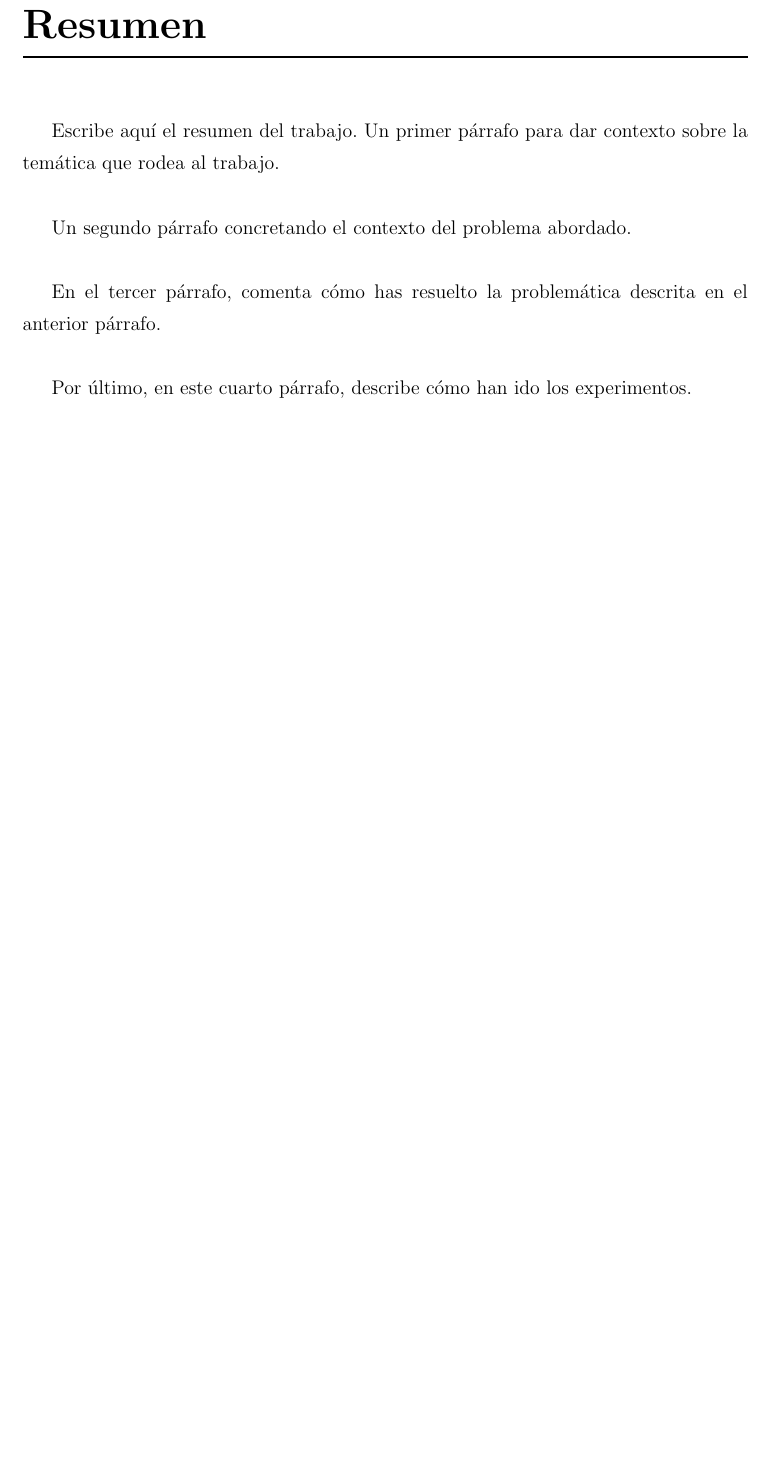
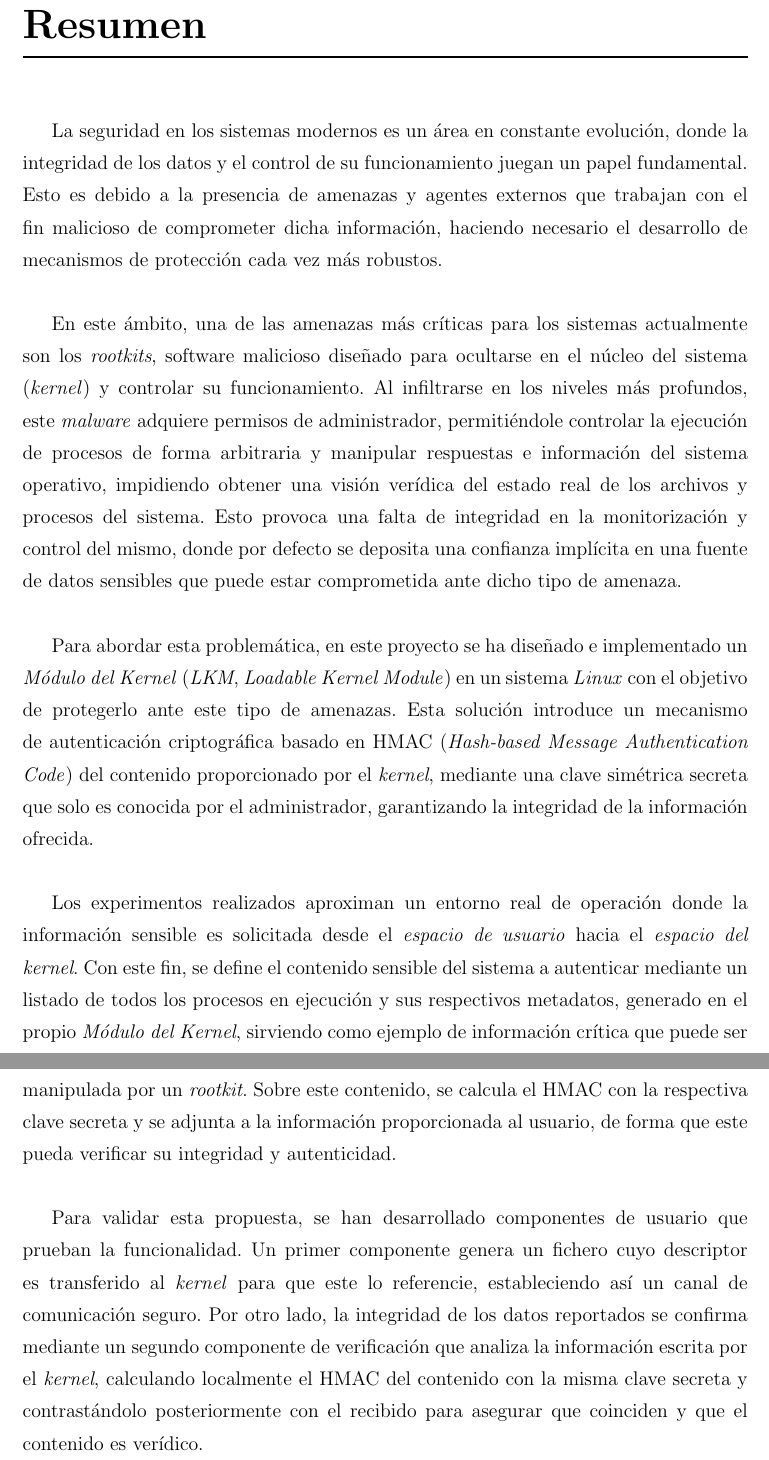
Before and after one commit to nowelito28/TFG, a LaTeX thesis (Project_report/plantilla-latex-tfg-spanish/memoria.tex, which reads Project_report/plantilla-latex-tfg-spanish/portada/resumen.tex): part of page 4 of 22 before the commit and two parts of pages 4 and 5 of 23 after it, the two joined at a grey line, cut so that both start at the same text, the shorter picture padded with empty space. Compiled offline with pdfLaTeX.

Commit message:
acknowledgements and summary

```diff
--- a/Project_report/plantilla-latex-tfg-spanish/portada/resumen.tex
+++ b/Project_report/plantilla-latex-tfg-spanish/portada/resumen.tex
@@ -2,10 +2,22 @@
 
 \chapter*{Resumen\markboth{Resumen}{Resumen}}
 
-Escribe aquí el resumen del trabajo. Un primer párrafo para dar contexto sobre la temática que rodea al trabajo.\\
+La seguridad en los sistemas modernos es un área en constante evolución, donde la integridad de los datos y el control de su funcionamiento juegan un papel fundamental.
+Esto es debido a la presencia de amenazas y agentes externos que trabajan con el fin malicioso de comprometer dicha información, haciendo necesario el desarrollo de mecanismos de protección cada vez más robustos.\\
 
-Un segundo párrafo concretando el contexto del problema abordado.\\
+En este ámbito, una de las amenazas más críticas para los sistemas actualmente son los \textit{rootkits}, software malicioso diseñado para ocultarse en el núcleo del sistema (\textit{kernel}) y controlar su funcionamiento.
+Al infiltrarse en los niveles más profundos, este \textit{malware} adquiere permisos de administrador, permitiéndole controlar la ejecución de procesos de forma arbitraria y manipular respuestas e información del sistema operativo,
+impidiendo obtener una visión verídica del estado real de los archivos y procesos del sistema.
+Esto provoca una falta de integridad en la monitorización y control del mismo, donde por defecto se deposita una confianza implícita en una fuente de datos sensibles que puede estar comprometida ante dicho tipo de amenaza.\\
 
-En el tercer párrafo, comenta cómo has resuelto la problemática descrita en el anterior párrafo.\\
+Para abordar esta problemática, en este proyecto se ha diseñado e implementado un \textit{Módulo del Kernel} (\textit{LKM}, \textit{Loadable Kernel Module}) en un sistema \textit{Linux} con el objetivo de protegerlo ante este tipo de amenazas.
+Esta solución introduce un mecanismo de autenticación criptográfica basado en HMAC (\textit{Hash-based Message Authentication Code}) del contenido proporcionado por el \textit{kernel},
+mediante una clave simétrica secreta que solo es conocida por el administrador, garantizando la integridad de la información ofrecida.\\
 
-Por último, en este cuarto párrafo, describe cómo han ido los experimentos.
+Los experimentos realizados aproximan un entorno real de operación donde la información sensible es solicitada desde el \textit{espacio de usuario} hacia el \textit{espacio del kernel}.
+Con este fin, se define el contenido sensible del sistema a autenticar mediante un listado de todos los procesos en ejecución y sus respectivos metadatos, generado en el propio \textit{Módulo del Kernel}, sirviendo como ejemplo de información crítica que puede ser manipulada por un \textit{rootkit}.
+Sobre este contenido, se calcula el HMAC con la respectiva clave secreta y se adjunta a la información proporcionada al usuario, de forma que este pueda verificar su integridad y autenticidad.\\
+
+Para validar esta propuesta, se han desarrollado componentes de usuario que prueban la funcionalidad. Un primer componente genera un fichero cuyo descriptor es transferido al \textit{kernel} para que este lo referencie, estableciendo así un canal de comunicación seguro.
+Por otro lado, la integridad de los datos reportados se confirma mediante un segundo componente de verificación que analiza la información escrita por el \textit{kernel}, calculando localmente el HMAC del contenido con la misma clave secreta y
+contrastándolo posteriormente con el recibido para asegurar que coinciden y que el contenido es verídico.\\
```
Also changed, not shown: Project_report/plantilla-latex-tfg-spanish/portada/agradecimientos.tex (+13 -19 lines), Project_report/plantilla-latex-tfg-spanish/portada/licencia.tex (+0 -6 lines), Project_report/plantilla-latex-tfg-spanish/portada/portada.tex (+2 -2 lines), Project_report/plantilla-latex-tfg-spanish/memoria.pdf, 1 other file.
